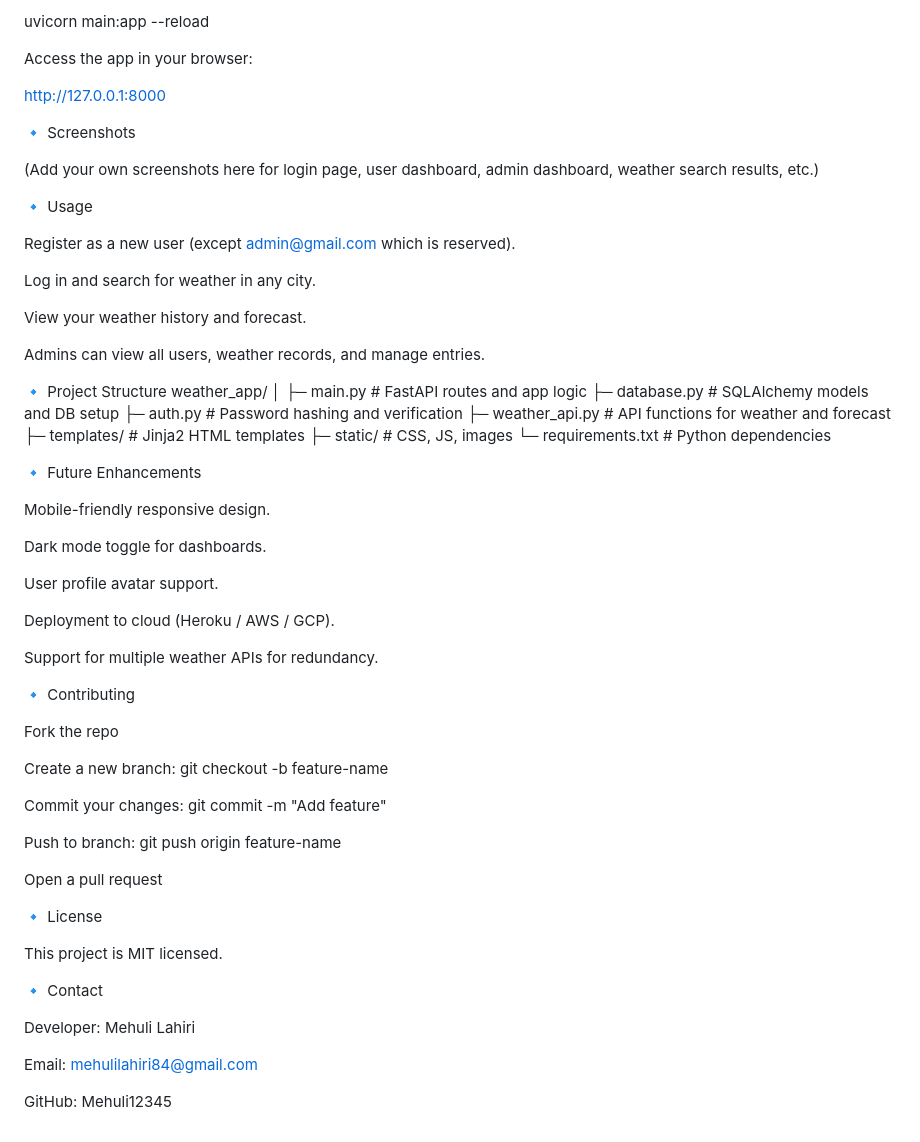
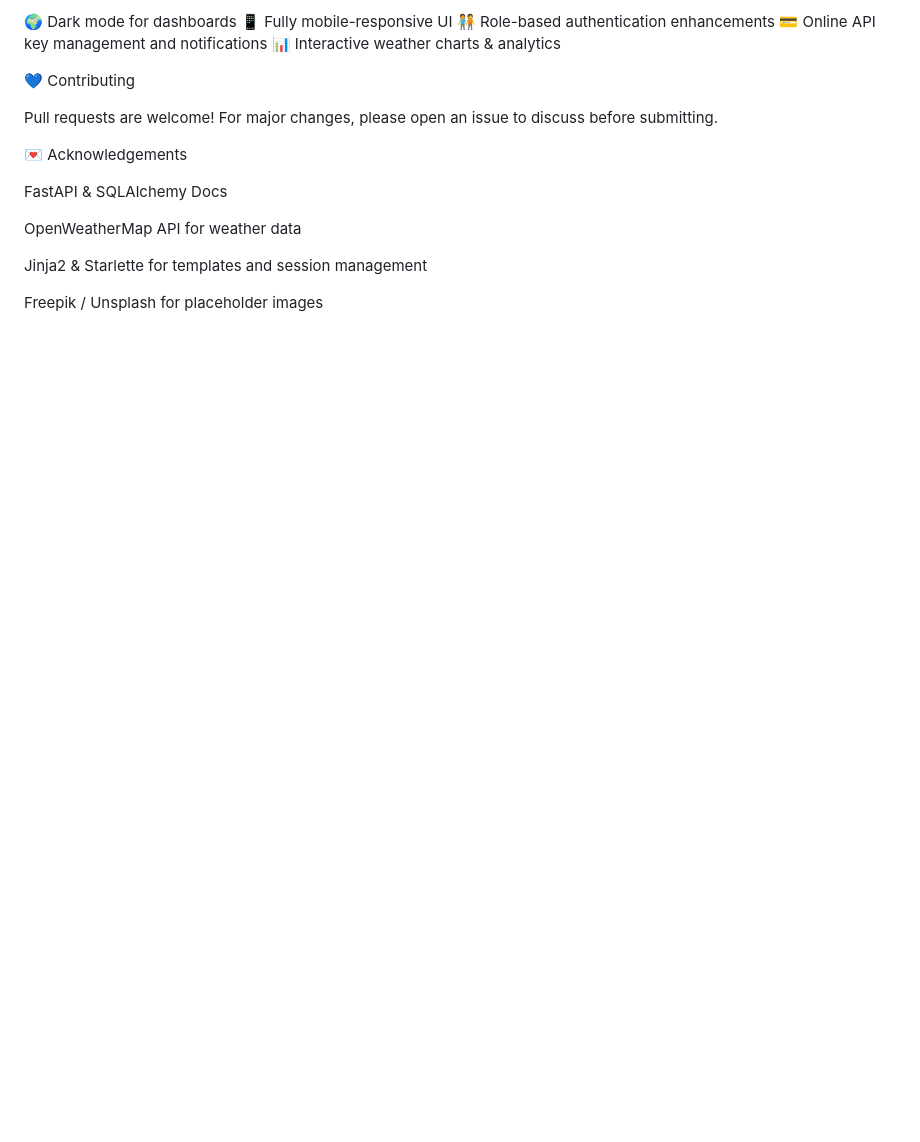
Before and after one commit to Mehuli12345/weather_app, a Markdown page: README.md, the part around one of its changes. Rendered like a GitHub page; blank space fills up the shorter version.

```diff
--- a/README.md
+++ b/README.md
@@ -105,68 +85,20 @@ Run the app:
 
-uvicorn main:app --reload
+🌍 Dark mode for dashboards
+📱 Fully mobile-responsive UI
+🧑‍🤝‍🧑 Role-based authentication enhancements
+💳 Online API key management and notifications
+📊 Interactive weather charts & analytics
 
+💙 Contributing
 
-Access the app in your browser:
+Pull requests are welcome! For major changes, please open an issue to discuss before submitting.
 
-http://127.0.0.1:8000
+💌 Acknowledgements
 
-🔹 Screenshots
+FastAPI & SQLAlchemy Docs
 
-(Add your own screenshots here for login page, user dashboard, admin dashboard, weather search results, etc.)
+OpenWeatherMap API for weather data
 
-🔹 Usage
+Jinja2 & Starlette for templates and session management
 
-Register as a new user (except admin@gmail.com which is reserved).
-
-Log in and search for weather in any city.
-
-View your weather history and forecast.
-
-Admins can view all users, weather records, and manage entries.
-
-🔹 Project Structure
-weather_app/
-│
-├─ main.py                 # FastAPI routes and app logic
-├─ database.py             # SQLAlchemy models and DB setup
-├─ auth.py                 # Password hashing and verification
-├─ weather_api.py          # API functions for weather and forecast
-├─ templates/              # Jinja2 HTML templates
-├─ static/                 # CSS, JS, images
-└─ requirements.txt        # Python dependencies
-
-🔹 Future Enhancements
-
-Mobile-friendly responsive design.
-
-Dark mode toggle for dashboards.
-
-User profile avatar support.
-
-Deployment to cloud (Heroku / AWS / GCP).
-
-Support for multiple weather APIs for redundancy.
-
-🔹 Contributing
-
-Fork the repo
-
-Create a new branch: git checkout -b feature-name
-
-Commit your changes: git commit -m "Add feature"
-
-Push to branch: git push origin feature-name
-
-Open a pull request
-
-🔹 License
-
-This project is MIT licensed.
-
-🔹 Contact
-
-Developer: Mehuli Lahiri
-
-Email: mehulilahiri84@gmail.com
-
-GitHub: Mehuli12345
+Freepik / Unsplash for placeholder images
```
Also changed, not shown: other parts of README.md (+57 -77 lines).
